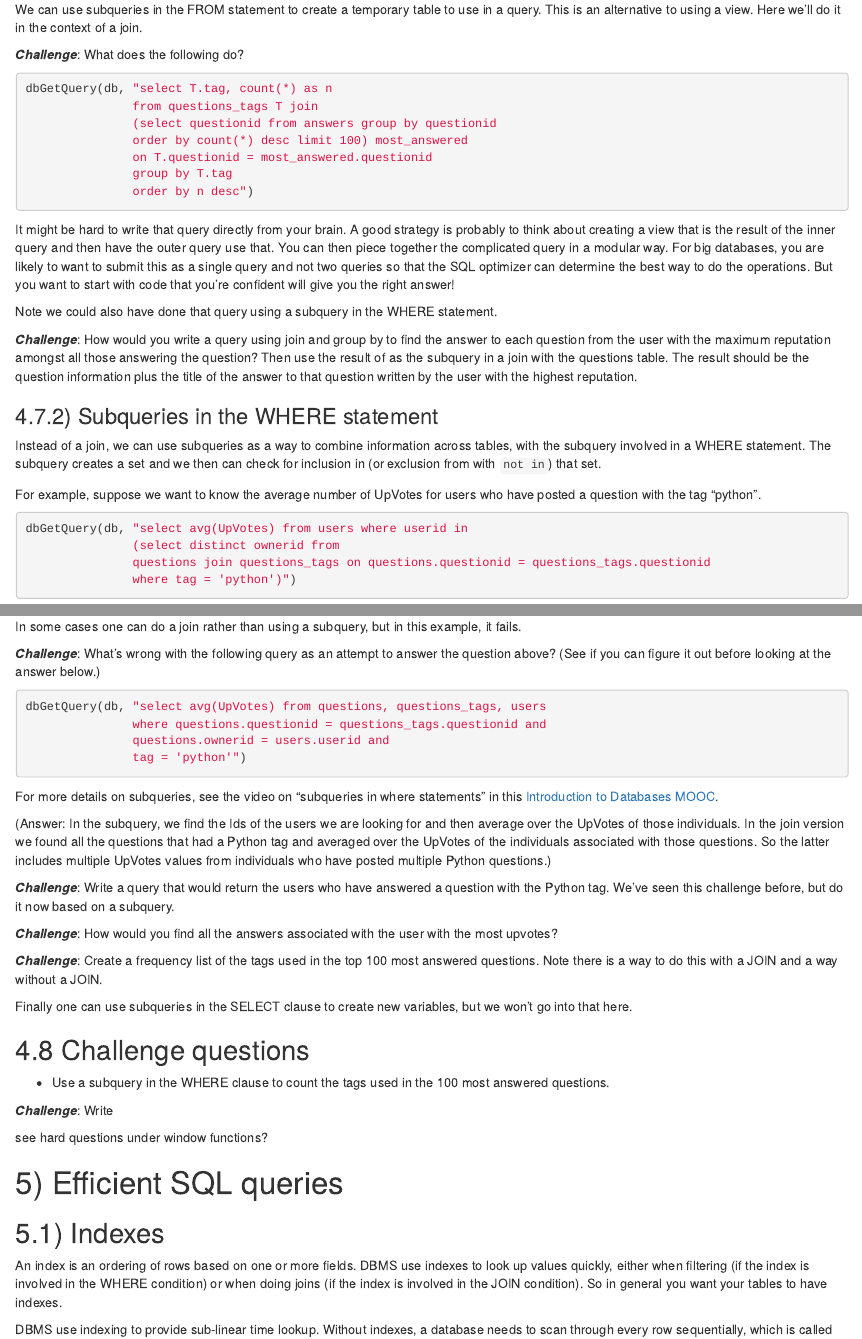
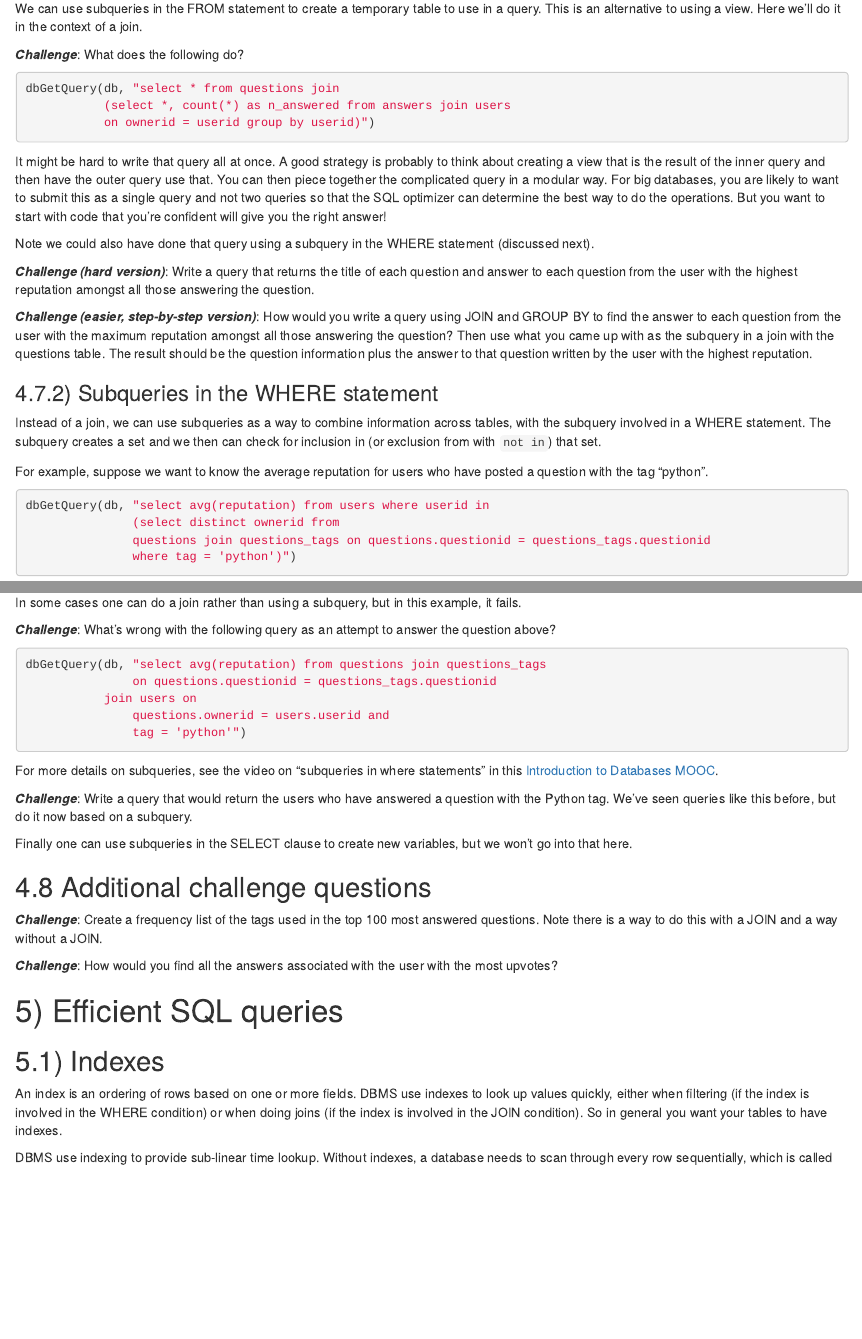
Before and after one commit to berkeley-scf/sql-scf-2021, an R Markdown document (databases.Rmd): the page in a window 1100 px wide, from 13810 px down before the commit and from 13830 px down after it, so that both start at the same text, and a second part further down, joined at a grey line. Rendered offline with R 4.5, knitr and Pandoc, with nearby package versions; some code elsewhere in the file could not run offline.

Commit message:
edits to subquery section

````diff
--- a/databases.Rmd
+++ b/databases.Rmd
@@ -654,33 +655,28 @@ We can use subqueries in the FROM statement to create a temporary table to use i
 
 ***Challenge***: What does the following do?
 
-
 ```{r, eval=FALSE}
-dbGetQuery(db, "select T.tag, count(*) as n
-               from questions_tags T join
-               (select questionid from answers group by questionid
-               order by count(*) desc limit 100) most_answered
-               on T.questionid = most_answered.questionid
-               group by T.tag
-               order by n desc")
+dbGetQuery(db, "select * from questions join
+	       (select *, count(*) as n_answered from answers join users
+	       on ownerid = userid group by userid)")
 ```
 
-It might be hard to write that query directly from your brain. A good strategy is probably to think about creating a view that is the result of the inner query and then have the outer query use that. You can then piece together the complicated query in a modular way. For big databases, you are likely to want to submit this as a single query and not two queries so that the SQL optimizer can determine the best way to do the operations. But you want to start with code that you're confident will give you the right answer!
+It might be hard to write that query all at once. A good strategy is probably to think about creating a view that is the result of the inner query and then have the outer query use that. You can then piece together the complicated query in a modular way. For big databases, you are likely to want to submit this as a single query and not two queries so that the SQL optimizer can determine the best way to do the operations. But you want to start with code that you're confident will give you the right answer!
 
-Note we could also have done that query using a subquery in the WHERE statement.
+Note we could also have done that query using a subquery in the WHERE statement (discussed next).
 
-***Challenge***: How would you write a query using join and group by to find the answer to each question from the user with the maximum reputation amongst all those answering the question?  Then use the result of as the subquery in a join with the questions table. The result should be the question information plus the title of the answer to that question written by the user with the highest reputation.
+***Challenge (hard version)***: Write a query that returns the title of each question and answer to each question from the user with the highest reputation amongst all those answering the question.
 
-
+***Challenge (easier, step-by-step version)***: How would you write a query using JOIN and GROUP BY to find the answer to each question from the user with the maximum reputation amongst all those answering the question?  Then use what you came up with as the subquery in a join with the questions table. The result should be the question information plus the answer to that question written by the user with the highest reputation.
 
 ### 4.7.2) Subqueries in the WHERE statement
 
 Instead of a join, we can use subqueries as a way to combine information across tables, with the subquery involved in a WHERE statement. The subquery creates a set and we then can check for inclusion in (or exclusion from with `not in`) that set.
 
-For example, suppose we want to know the average number of UpVotes for users who have posted a question with the tag "python".
+For example, suppose we want to know the average reputation for users who have posted a question with the tag "python".
 
 ```{r, eval=TRUE}
-dbGetQuery(db, "select avg(UpVotes) from users where userid in
+dbGetQuery(db, "select avg(reputation) from users where userid in
                (select distinct ownerid from
                questions join questions_tags on questions.questionid = questions_tags.questionid
                where tag = 'python')")
@@ -688,36 +684,28 @@ dbGetQuery(db, "select avg(UpVotes) from users where userid in
 
 In some cases one can do a join rather than using a subquery, but in this example, it fails.
 
-***Challenge***: What's wrong with the following query as an attempt to answer the question above? (See if you can figure it out before looking at the answer below.)
+***Challenge***: What's wrong with the following query as an attempt to answer the question above?
 
 ```{r, eval=FALSE}
-dbGetQuery(db, "select avg(UpVotes) from questions, questions_tags, users
-               where questions.questionid = questions_tags.questionid and
+dbGetQuery(db, "select avg(reputation) from questions join questions_tags
+               on questions.questionid = questions_tags.questionid
+	       join users on
                questions.ownerid = users.userid and
                tag = 'python'")
 ```
 
 For more details on subqueries, see the video on "subqueries in where statements" in this [Introduction to Databases MOOC](http://cs.stanford.edu/people/widom/DB-mooc.html).
 
-(Answer: In the subquery, we find the Ids of the users we are looking for and then average over the UpVotes of those individuals. In the join version we found all the questions that had a Python tag and averaged over the UpVotes of the individuals associated with those questions. So the latter includes multiple UpVotes values from individuals who have posted multiple Python questions.)
 
+***Challenge***: Write a query that would return the users who have answered a question with the Python tag. We've seen queries like this before, but do it now based on a subquery.
 
-***Challenge***: Write a query that would return the users who have answered a question with the Python tag. We've seen this challenge before, but do it now based on a subquery.
+Finally one can use subqueries in the SELECT clause to create new variables, but we won't go into that here.
 
-***Challenge***: How would you find all the answers associated with the user with the most upvotes?
+## 4.8 Additional challenge questions
 
 ***Challenge***: Create a frequency list of the tags used in the top 100 most answered questions. Note there is a way to do this with a JOIN and a way without a JOIN.
 
-Finally one can use subqueries in the SELECT clause to create new variables, but we won't go into that here.
-
-## 4.8 Challenge questions
-
-- Use a subquery in the WHERE clause to count the tags used in the 100 most answered questions.
-
-***Challenge***: Write
-
-
-see hard questions under window functions?
+***Challenge***: How would you find all the answers associated with the user with the most upvotes?
 
 # 5) Efficient SQL queries
 
````
Also changed, not shown: databases.Rmd (21 more changed lines).
